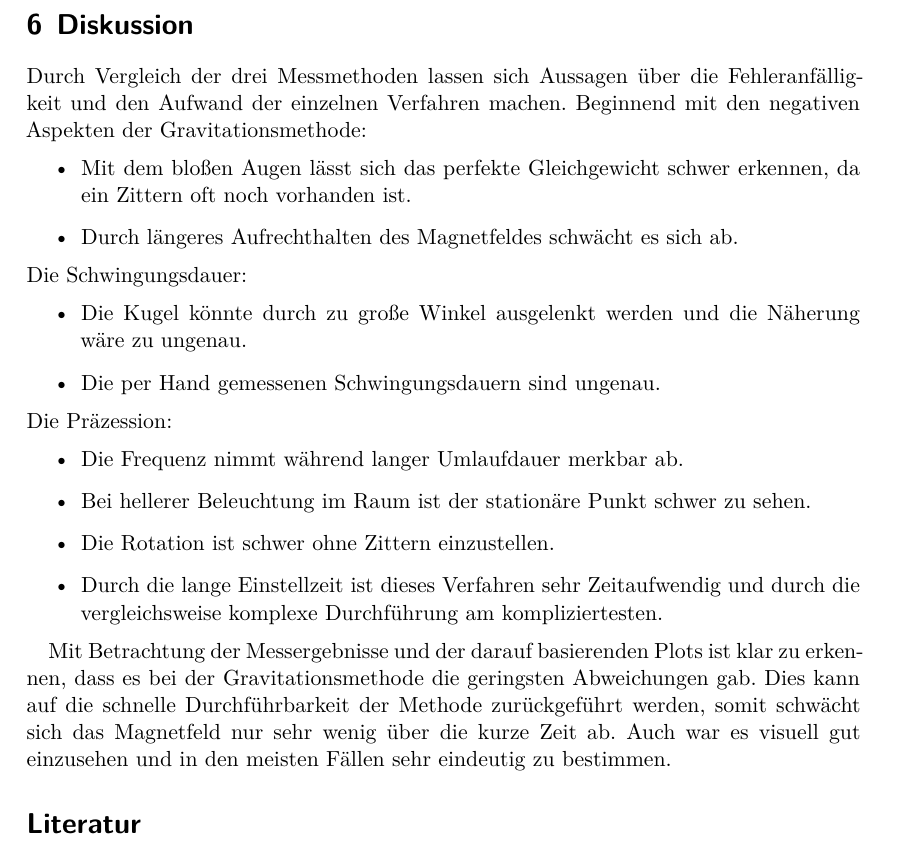
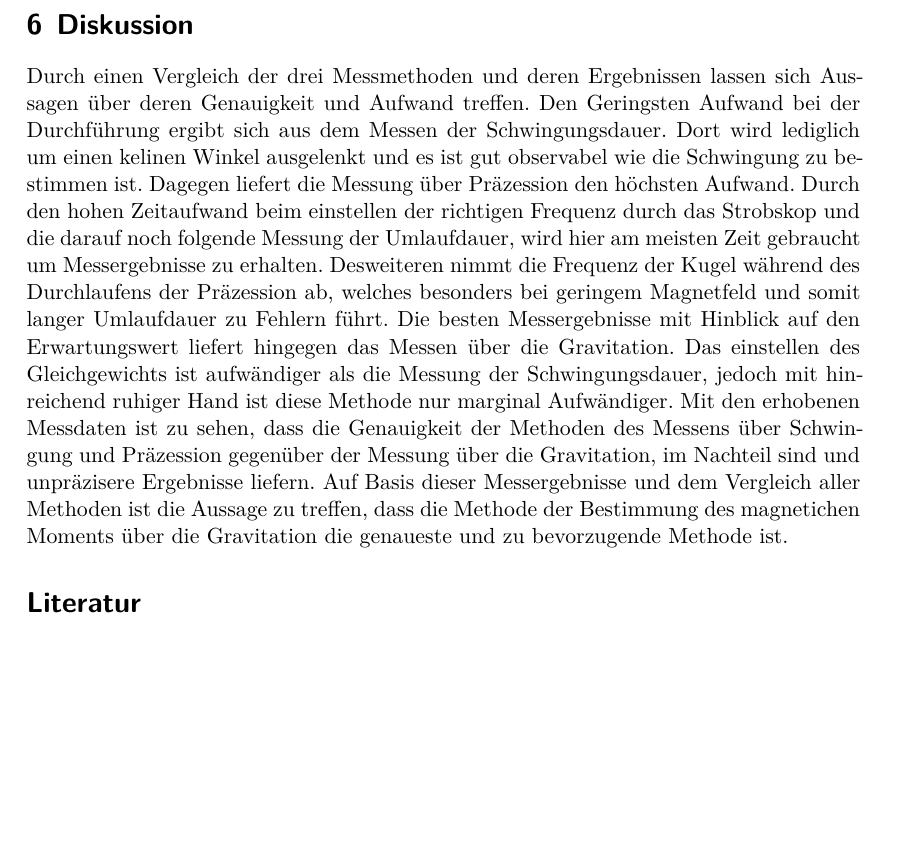
Before and after one commit to MagischeMiesmuschel/AnfaengerPraktikum, a LaTeX document (V105/main.tex, which reads V105/content/diskussion.tex): part of page 8 of 8, cut so that both start at the same text, the shorter picture padded with empty space. Compiled offline with XeLaTeX.

Commit message:
diskussion neu

```diff
--- a/V105/content/diskussion.tex
+++ b/V105/content/diskussion.tex
@@ -1,24 +1,15 @@
 \section{Diskussion}
 \label{sec:Diskussion}
-Durch Vergleich der drei Messmethoden lassen sich Aussagen über die Fehleranfälligkeit und den Aufwand der einzelnen Verfahren machen.
-Beginnend mit den negativen Aspekten der Gravitationsmethode:
-\begin{itemize}
-    \item Mit dem bloßen Augen lässt sich das perfekte Gleichgewicht schwer erkennen, da ein Zittern oft noch vorhanden ist.
-    \item Durch längeres Aufrechthalten des Magnetfeldes schwächt es sich ab.
-\end{itemize}
-Die Schwingungsdauer:
-\begin{itemize}
-    \item Die Kugel könnte durch zu große Winkel ausgelenkt werden und die Näherung wäre zu ungenau.
-    \item Die per Hand gemessenen Schwingungsdauern sind ungenau.
-\end{itemize}
-Die Präzession:
-\begin{itemize}
-    \item Die Frequenz nimmt während langer Umlaufdauer merkbar ab.
-    \item Bei hellerer Beleuchtung im Raum ist der stationäre Punkt schwer zu sehen.
-    \item Die Rotation ist schwer ohne Zittern einzustellen.
-    \item Durch die lange Einstellzeit ist dieses Verfahren sehr Zeitaufwendig und durch die vergleichsweise komplexe Durchführung am kompliziertesten.
-\end{itemize}
-
-Mit Betrachtung der Messergebnisse und der darauf basierenden Plots ist klar zu erkennen, dass es bei der Gravitationsmethode die geringsten Abweichungen gab.
-Dies kann auf die schnelle Durchführbarkeit der Methode zurückgeführt werden, somit schwächt sich das Magnetfeld nur sehr wenig über die kurze Zeit ab.
-Auch war es visuell gut einzusehen und in den meisten Fällen sehr eindeutig zu bestimmen.
+Durch einen Vergleich der drei Messmethoden und deren Ergebnissen lassen sich Aussagen über deren Genauigkeit und Aufwand treffen.
+Den Geringsten Aufwand bei der Durchführung ergibt sich aus dem Messen der Schwingungsdauer.
+Dort wird lediglich um einen kelinen Winkel ausgelenkt und es ist gut observabel wie die Schwingung zu bestimmen ist.
+Dagegen liefert die Messung über Präzession den höchsten Aufwand.
+Durch den hohen Zeitaufwand beim einstellen der richtigen Frequenz durch das Strobskop und die darauf noch folgende Messung der Umlaufdauer,
+wird hier am meisten Zeit gebraucht um Messergebnisse zu erhalten.
+Desweiteren nimmt die Frequenz der Kugel während des Durchlaufens der Präzession ab, welches besonders bei geringem Magnetfeld und somit langer Umlaufdauer zu Fehlern führt.
+Die besten Messergebnisse mit Hinblick auf den Erwartungswert liefert hingegen das Messen über die Gravitation.
+Das einstellen des Gleichgewichts ist aufwändiger als die Messung der Schwingungsdauer, jedoch mit hinreichend ruhiger Hand ist diese Methode nur marginal Aufwändiger.
+Mit den erhobenen Messdaten ist zu sehen, dass die Genauigkeit der Methoden des Messens über Schwingung und Präzession gegenüber der Messung über die Gravitation, im Nachteil sind
+und unpräzisere Ergebnisse liefern.
+Auf Basis dieser Messergebnisse und dem Vergleich aller Methoden ist die Aussage zu treffen,
+dass die Methode der Bestimmung des magnetichen Moments über die Gravitation die genaueste und zu bevorzugende Methode ist.
```
